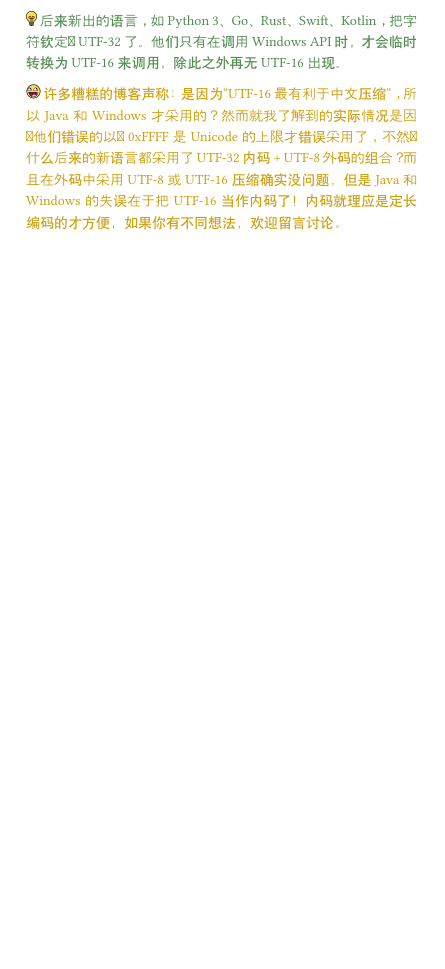
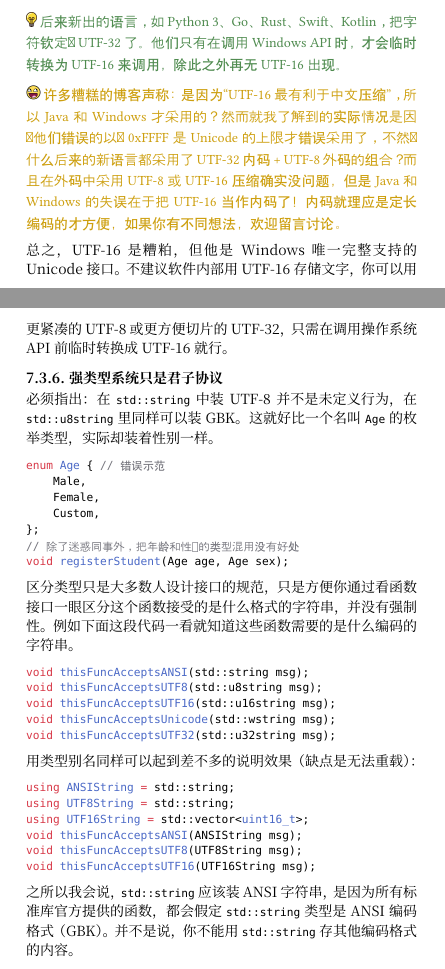
Before and after one commit to parallel101/cppguidebook, a Typst document (cppguidebook.typ): part of page 60 of 71 before the commit and two parts of pages 61 and 62 of 74 after it, the two joined at a grey line, cut so that both start at the same text, the shorter picture padded with empty space. Compiled offline with Typst 0.15; a missing font is replaced by an installed copy or a similar font.

Commit message:
updateunicodebook

````diff
--- a/cppguidebook.typ
+++ b/cppguidebook.typ
@@ -2067,3 +2117,42 @@
 #tip[后来新出的语言，如 Python 3、Go、Rust、Swift、Kotlin，把字符钦定为 UTF-32 了。他们只有在调用 Windows API 时，才会临时转换为 UTF-16 来调用，除此之外再无 UTF-16 出现。]
 
 #fun[许多糟糕的博客声称：是因为“UTF-16 最有利于中文压缩”，所以 Java 和 Windows 才采用的？然而就我了解到的实际情况是因为他们错误的以为 0xFFFF 是 Unicode 的上限才错误采用了，不然为什么后来的新语言都采用了 UTF-32 内码 + UTF-8 外码的组合？而且在外码中采用 UTF-8 或 UTF-16 压缩确实没问题，但是 Java 和 Windows 的失误在于把 UTF-16 当作内码了！内码就理应是定长编码的才方便，如果你有不同想法，欢迎留言讨论。]
+
+总之，UTF-16 是糟粕，但他是 Windows 唯一完整支持的 Unicode 接口。不建议软件内部用 UTF-16 存储文字，你可以用更紧凑的 UTF-8 或更方便切片的 UTF-32，只需在调用操作系统 API 前临时转换成 UTF-16 就行。
+
+=== 强类型系统只是君子协议
+
+必须指出：在 `std::string` 中装 UTF-8 并不是未定义行为，在 `std::u8string` 里同样可以装 GBK。这就好比一个名叫 `Age` 的枚举类型，实际却装着性别一样。
+
+```cpp
+enum Age { // 错误示范
+    Male,
+    Female,
+    Custom,
+};
+// 除了迷惑同事外，把年龄和性别的类型混用没有好处
+void registerStudent(Age age, Age sex);
+```
+
+区分类型只是大多数人设计接口的规范，只是方便你通过看函数接口一眼区分这个函数接受的是什么格式的字符串，并没有强制性。例如下面这段代码一看就知道这些函数需要的是什么编码的字符串。
+
+```cpp
+void thisFuncAcceptsANSI(std::string msg);
+void thisFuncAcceptsUTF8(std::u8string msg);
+void thisFuncAcceptsUTF16(std::u16string msg);
+void thisFuncAcceptsUnicode(std::wstring msg);
+void thisFuncAcceptsUTF32(std::u32string msg);
+```
+
+用类型别名同样可以起到差不多的说明效果（缺点是无法重载）：
+
+```cpp
+using ANSIString = std::string;
+using UTF8String = std::string;
+using UTF16String = std::vector<uint16_t>;
+void thisFuncAcceptsANSI(ANSIString msg);
+void thisFuncAcceptsUTF8(UTF8String msg);
+void thisFuncAcceptsUTF16(UTF16String msg);
+```
+
+之所以我会说，`std::string` 应该装 ANSI 字符串，是因为所有标准库官方提供的函数，都会假定 `std::string` 类型是 ANSI 编码格式（GBK）。并不是说，你不能用 `std::string` 存其他编码格式的内容。
@@ -2123,7 +2220,7 @@
 
 当调用 `A` 系函数时，他们内部会把 GBK 编码转换为 UTF-16 编码，然后调用 Windows 内核。
 
-这是一个糟糕的设计，而所有的 C/C++ 标准库都是基于 `A` 函数的！如果你用 UTF-8 字符串调用 C 标准库，相当于调用了 `A` 函数，从而 UTF-8 中所有除 ASCII 以外的，各种中文字符、Emoji 都会变成乱码。
+这是一个糟糕的设计，而所有的 C/C++ 标准库都是基于 `A` 函数的！如果你用 `const char *` 字符串调用 C 标准库，相当于调用了 `A` 函数。而 `A` 函数只接受 GBK，但你却输入了 UTF-8！从而 UTF-8 中所有除 ASCII 以外的，各种中文字符、Emoji 都会变成乱码。
 
 例如 `fopen` 函数，只有 `fopen(const char *path, const char *mode)` 这一个基于 `char` 的版本，里面也是直接调用的 `A` 函数，完全不给我选择的空间。虽然 Windows 也提供了 `_wfopen(const wchar_t *path, const wchar_t *mode)`，但那既不是 POSIX 标准的一部分，也不是 C 语言标准的一部分，使用这样的函数就意味着无法跨平台。
 
````
Also changed, not shown: pic/thanks.png, cppguidebook.typ (74 more changed lines).
